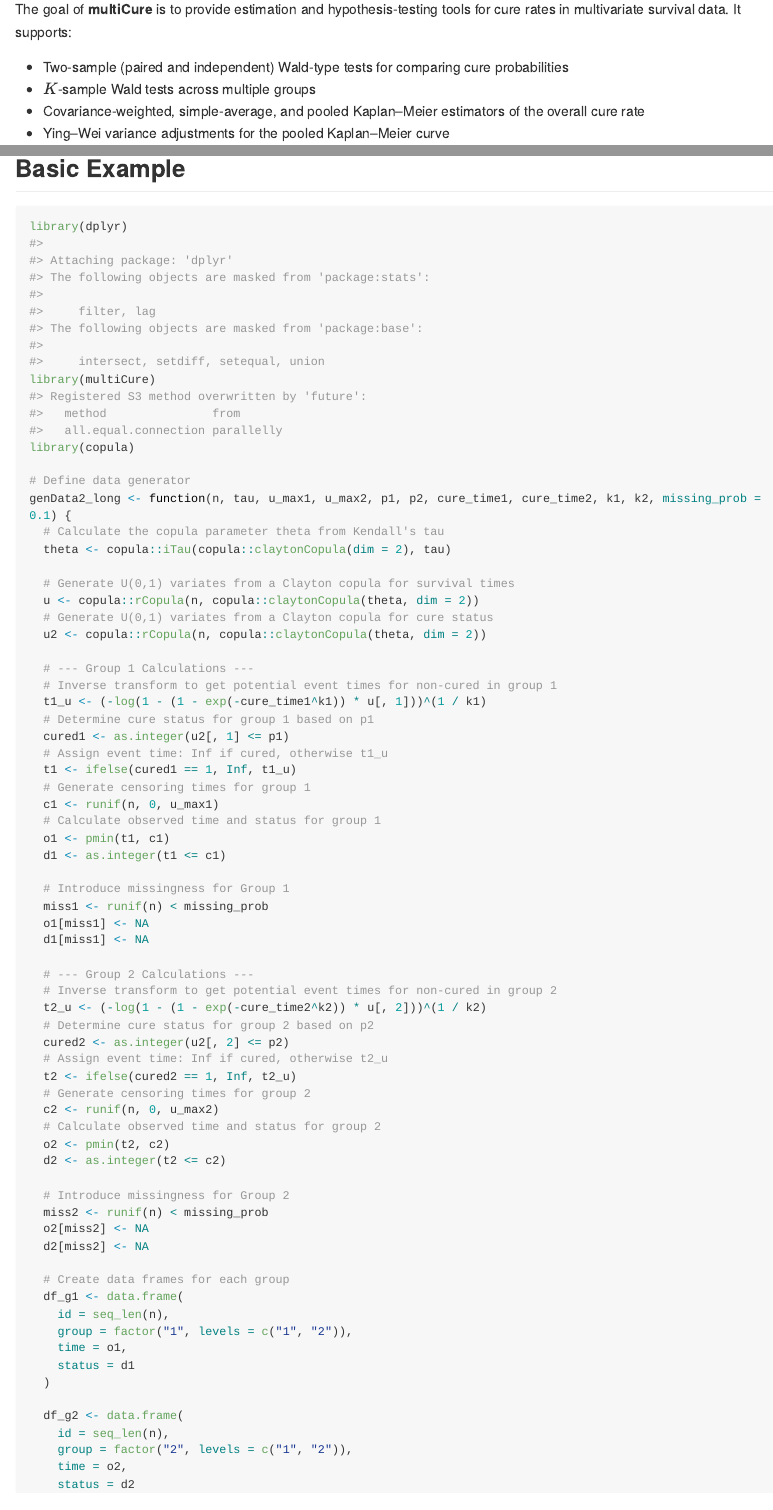
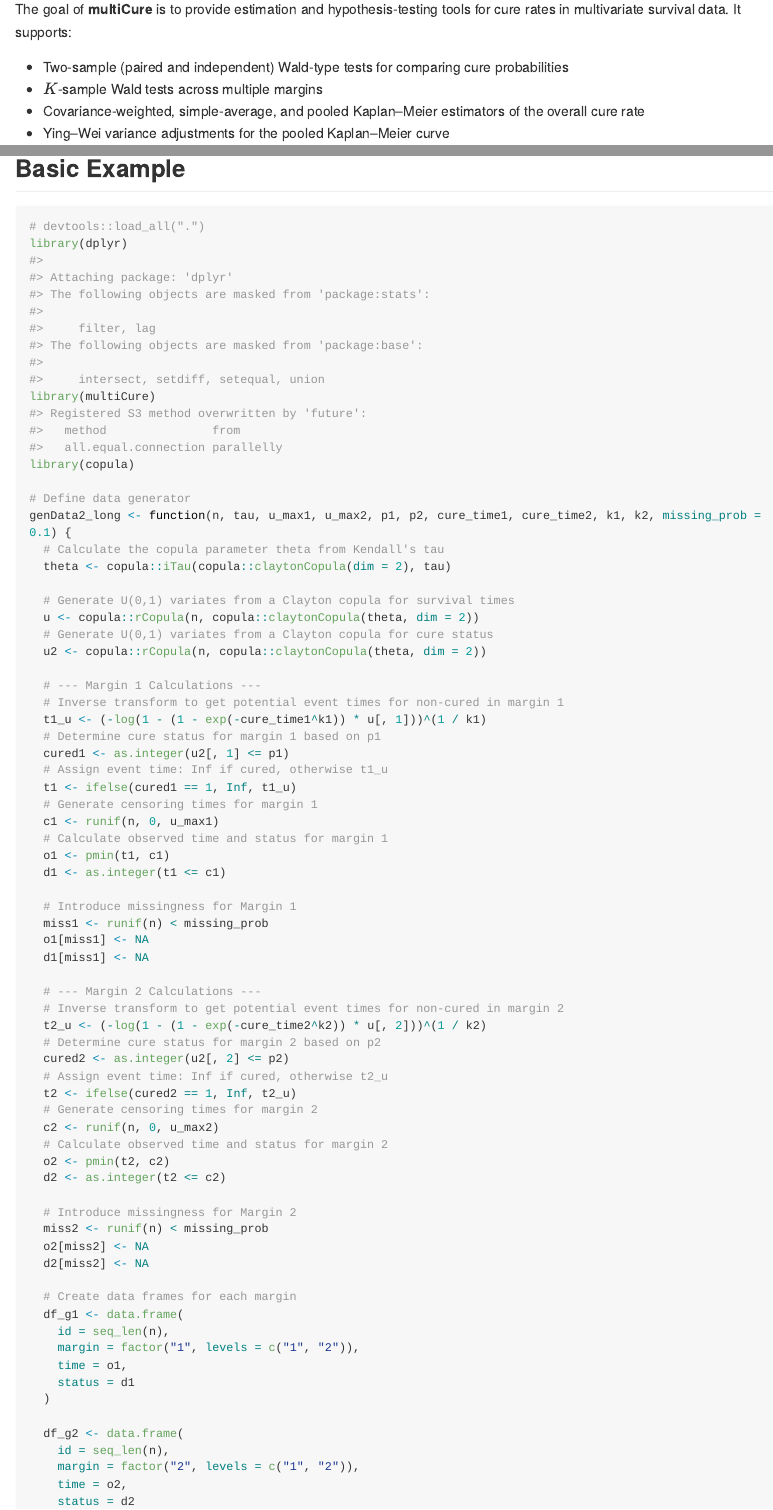
Before and after one commit to zhenyu1029/multiCure, an R Markdown document (README.Rmd): the page in a window 1100 px wide, from 110 px down, and a second part further down, joined at a grey line. The pictures show the output file README.md that the author committed with the source, drawn offline in the style of GitHub; long lines of code are wrapped; badge pictures from the web are left out.

Commit message:
change group to margin

````diff
--- a/README.Rmd
+++ b/README.Rmd
@@ -23,7 +23,7 @@ The goal of **multiCure** is to provide estimation and hypothesis-testing tools
 for cure rates in multivariate survival data. It supports:
 
 - Two‐sample (paired and independent) Wald‐type tests for comparing cure probabilities
-- \(K\)‐sample Wald tests across multiple groups
+- \(K\)‐sample Wald tests across multiple margins
 - Covariance‐weighted, simple‐average, and pooled Kaplan–Meier estimators of the overall cure rate
 - Ying–Wei variance adjustments for the pooled Kaplan–Meier curve
 
@@ -46,6 +46,7 @@ devtools::install_github("zhenyu1029/multiCure")
 ## Basic Example
 
 ```{r}
+# devtools::load_all(".")
 library(dplyr)
 library(multiCure)
 library(copula)
@@ -60,53 +61,53 @@ genData2_long <- function(n, tau, u_max1, u_max2, p1, p2, cure_time1, cure_time2
   # Generate U(0,1) variates from a Clayton copula for cure status
   u2 <- copula::rCopula(n, copula::claytonCopula(theta, dim = 2))
 
-  # --- Group 1 Calculations ---
-  # Inverse transform to get potential event times for non-cured in group 1
+  # --- Margin 1 Calculations ---
+  # Inverse transform to get potential event times for non-cured in margin 1
   t1_u <- (-log(1 - (1 - exp(-cure_time1^k1)) * u[, 1]))^(1 / k1)
-  # Determine cure status for group 1 based on p1
+  # Determine cure status for margin 1 based on p1
   cured1 <- as.integer(u2[, 1] <= p1)
   # Assign event time: Inf if cured, otherwise t1_u
   t1 <- ifelse(cured1 == 1, Inf, t1_u)
-  # Generate censoring times for group 1
+  # Generate censoring times for margin 1
   c1 <- runif(n, 0, u_max1)
-  # Calculate observed time and status for group 1
+  # Calculate observed time and status for margin 1
   o1 <- pmin(t1, c1)
   d1 <- as.integer(t1 <= c1)
 
-  # Introduce missingness for Group 1
+  # Introduce missingness for Margin 1
   miss1 <- runif(n) < missing_prob
   o1[miss1] <- NA
   d1[miss1] <- NA
 
-  # --- Group 2 Calculations ---
-  # Inverse transform to get potential event times for non-cured in group 2
+  # --- Margin 2 Calculations ---
+  # Inverse transform to get potential event times for non-cured in margin 2
   t2_u <- (-log(1 - (1 - exp(-cure_time2^k2)) * u[, 2]))^(1 / k2)
-  # Determine cure status for group 2 based on p2
+  # Determine cure status for margin 2 based on p2
   cured2 <- as.integer(u2[, 2] <= p2)
   # Assign event time: Inf if cured, otherwise t2_u
   t2 <- ifelse(cured2 == 1, Inf, t2_u)
-  # Generate censoring times for group 2
+  # Generate censoring times for margin 2
   c2 <- runif(n, 0, u_max2)
-  # Calculate observed time and status for group 2
+  # Calculate observed time and status for margin 2
   o2 <- pmin(t2, c2)
   d2 <- as.integer(t2 <= c2)
 
-  # Introduce missingness for Group 2
+  # Introduce missingness for Margin 2
   miss2 <- runif(n) < missing_prob
   o2[miss2] <- NA
   d2[miss2] <- NA
 
-  # Create data frames for each group
+  # Create data frames for each margin
   df_g1 <- data.frame(
     id = seq_len(n),
-    group = factor("1", levels = c("1", "2")),
+    margin = factor("1", levels = c("1", "2")),
     time = o1,
     status = d1
   )
 
   df_g2 <- data.frame(
     id = seq_len(n),
-    group = factor("2", levels = c("1", "2")),
+    margin = factor("2", levels = c("1", "2")),
     time = o2,
     status = d2
   )
````
Also changed, not shown: R/multiCure.R (+30 -30 lines), README.md, README.Rmd (16 more changed lines), 10 other files.
